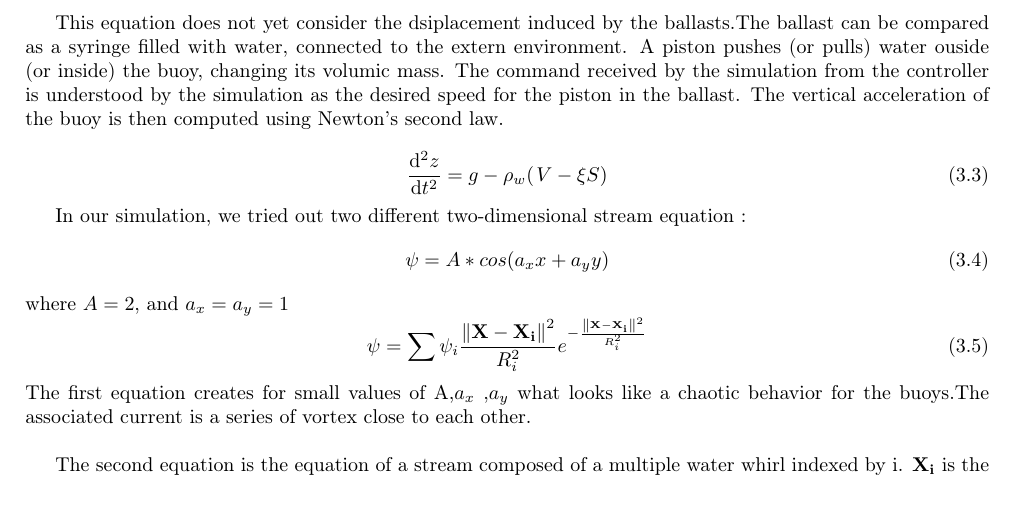
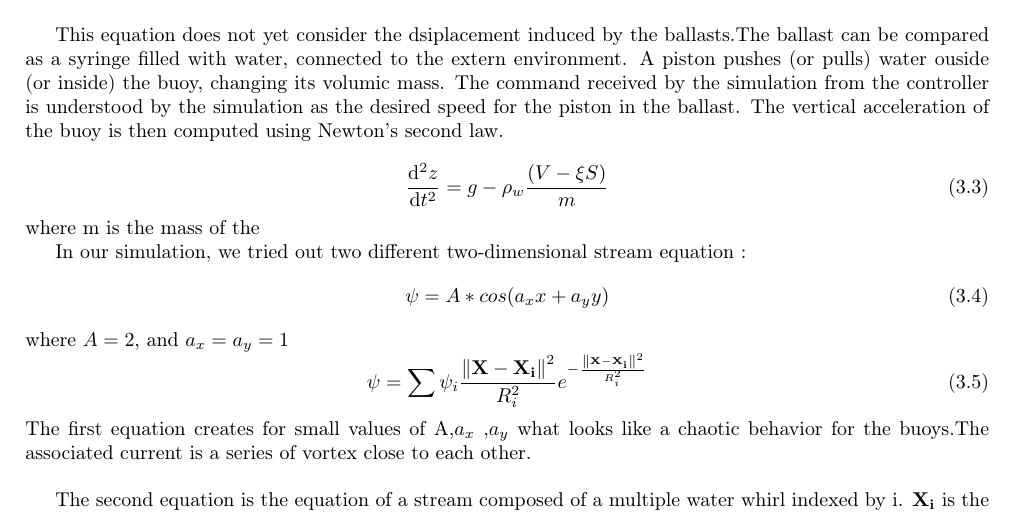
Before and after one commit to ENSTA-Bretagne-Shepherd/Rapport, a LaTeX thesis (Rapport.tex): part of page 19 of 34, cut so that both start at the same text. Compiled offline with pdfLaTeX.

Commit message:
Update on Overleaf.

```diff
--- a/Rapport.tex
+++ b/Rapport.tex
@@ -460,8 +460,10 @@ This equation does not yet consider the dsiplacement induced by the ballasts.The
 The command received by the simulation from the controller is understood by the simulation as the desired speed for the piston in the ballast.
 The vertical acceleration of the buoy is then computed using Newton's second law.\\
 \begin{equation}
-\frac{\mathrm{d^2} z}{\mathrm{d} t^2}= g-\rho_w (\left V-\xi S \right )
+\frac{\mathrm{d^2} z}{\mathrm{d} t^2}= g-\rho_w \frac {\left ( V-\xi S \right )}{m}
 \end{equation}
+where m is the mass of the
+
 
 In our simulation, we tried out two different two-dimensional stream equation :
 \begin{equation}
```
